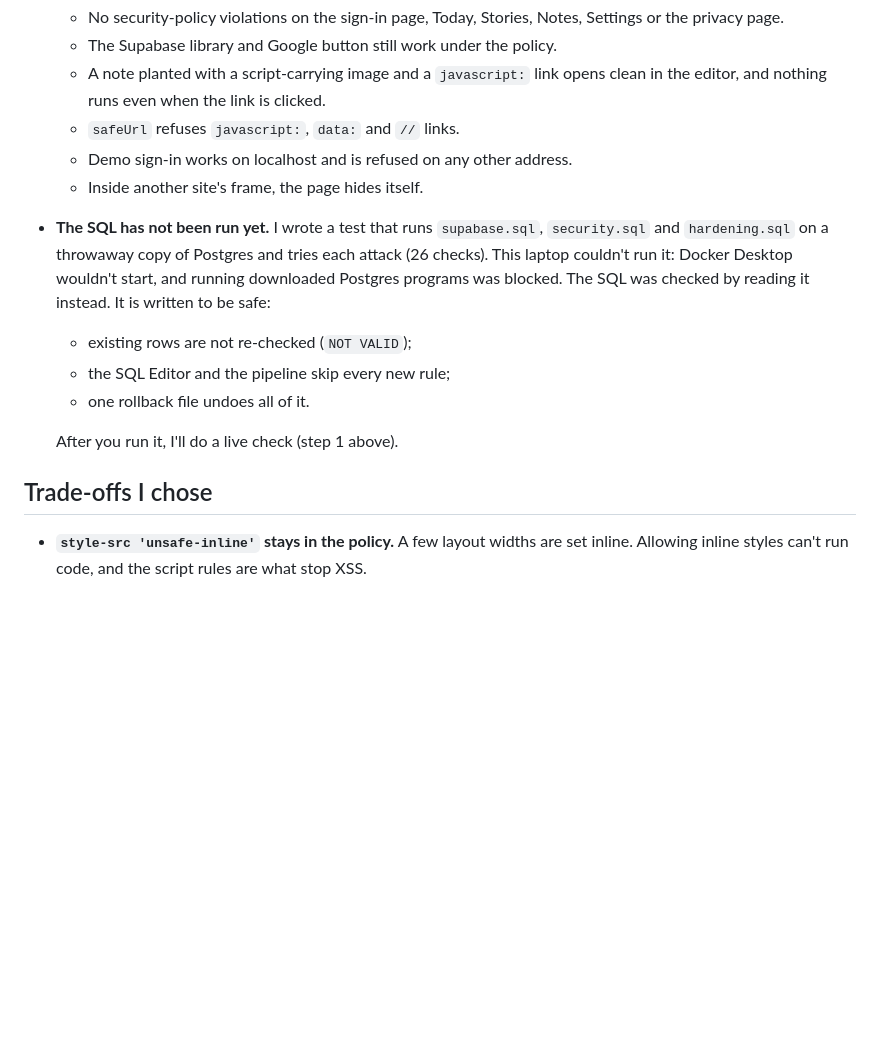
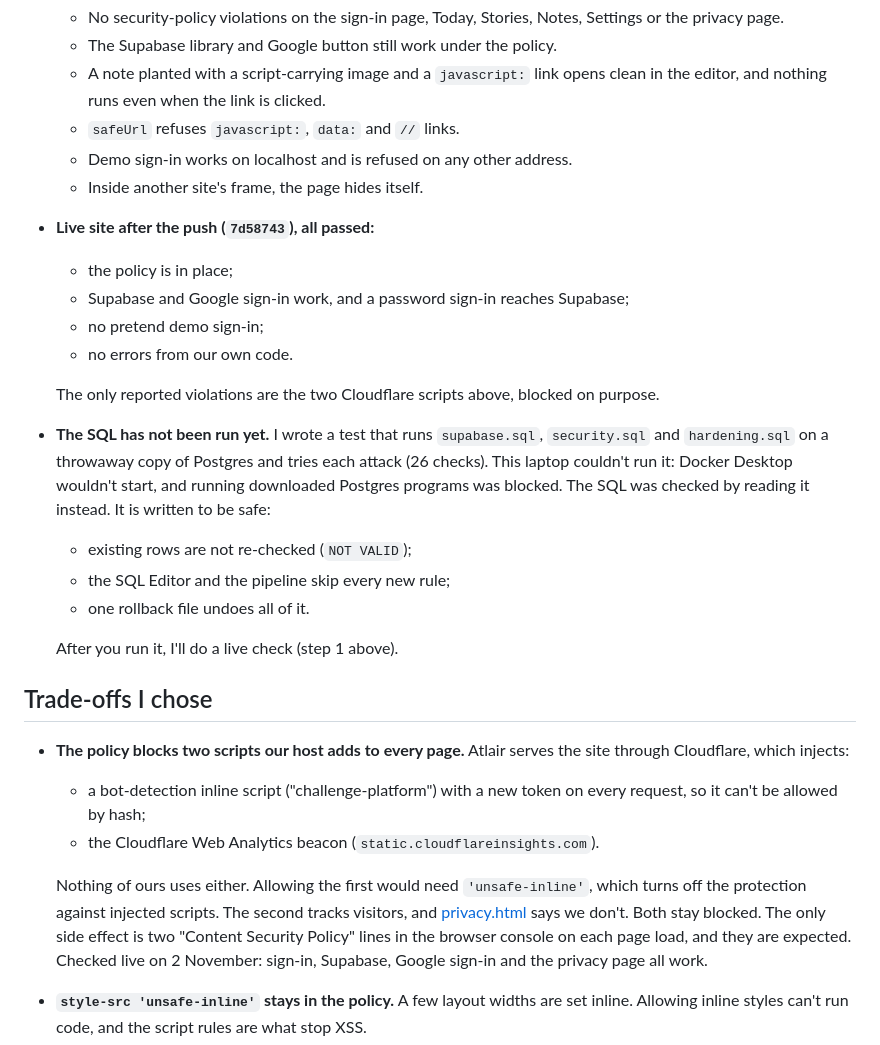
Before and after one commit to aleemrayeen-presolv360/news-agent, a Markdown page: SECURITY.md, the part around the change. Rendered like a GitHub page; blank space fills up the shorter version.

Commit message:
SECURITY.md: record the live check and why the host's Cloudflare scripts stay blocked
Co-Authored-By: Claude Opus 5.5 <noreply@anthropic.com>

```diff
--- a/SECURITY.md
+++ b/SECURITY.md
@@ -78,6 +78,13 @@ Key: ✅ done · 👤 needs you · ➖ not needed (with the reason)
   - `safeUrl` refuses `javascript:`, `data:` and `//` links.
   - Demo sign-in works on localhost and is refused on any other address.
   - Inside another site's frame, the page hides itself.
+- **Live site after the push (`7d58743`), all passed:**
+  - the policy is in place;
+  - Supabase and Google sign-in work, and a password sign-in reaches Supabase;
+  - no pretend demo sign-in;
+  - no errors from our own code.
+
+  The only reported violations are the two Cloudflare scripts above, blocked on purpose.
 - **The SQL has not been run yet.** I wrote a test that runs `supabase.sql`, `security.sql` and `hardening.sql` on a throwaway copy of Postgres and tries each attack (26 checks). This laptop couldn't run it: Docker Desktop wouldn't start, and running downloaded Postgres programs was blocked. The SQL was checked by reading it instead. It is written to be safe:
   - existing rows are not re-checked (`NOT VALID`);
   - the SQL Editor and the pipeline skip every new rule;
@@ -87,6 +94,11 @@ Key: ✅ done · 👤 needs you · ➖ not needed (with the reason)
 
 ## Trade-offs I chose
 
+- **The policy blocks two scripts our host adds to every page.** Atlair serves the site through Cloudflare, which injects:
+  - a bot-detection inline script ("challenge-platform") with a new token on every request, so it can't be allowed by hash;
+  - the Cloudflare Web Analytics beacon (`static.cloudflareinsights.com`).
+
+  Nothing of ours uses either. Allowing the first would need `'unsafe-inline'`, which turns off the protection against injected scripts. The second tracks visitors, and [privacy.html](frontend/privacy.html) says we don't. Both stay blocked. The only side effect is two "Content Security Policy" lines in the browser console on each page load, and they are expected. Checked live on 2 November: sign-in, Supabase, Google sign-in and the privacy page all work.
 - **`style-src 'unsafe-inline'` stays in the policy.** A few layout widths are set inline. Allowing inline styles can't run code, and the script rules are what stop XSS.
 - **Referrer policy is `strict-origin-when-cross-origin`**, not `no-referrer`. Outlets see only `news-agent.atlair.app`, never the page or story you came from.
 - **Note limit is 10 MB**, because notes hold pasted images as text (one 2 MB image is about 2.7 MB).
```
